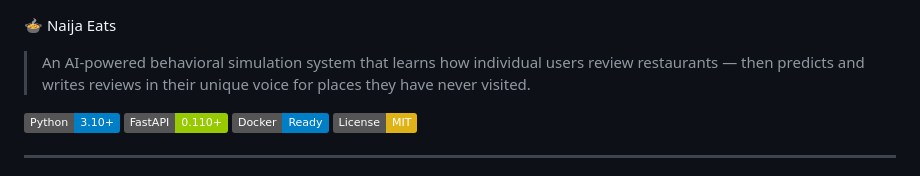
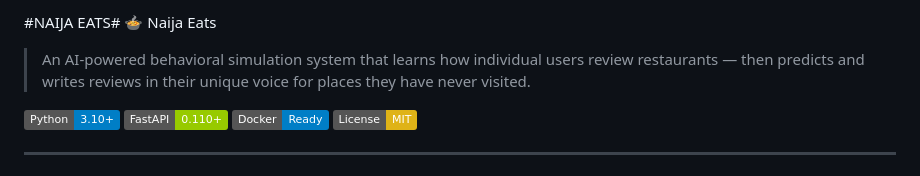
Before and after one commit to akanjiolayinka/NaijaEats, a Markdown page: README.md, the part around the change. Rendered like a GitHub page; badges without logos.

Commit message:
Add project title to README

```diff
--- a/README.md
+++ b/README.md
@@ -1,3 +1,4 @@
+#NAIJA EATS#
 🍲 Naija Eats
 
 > An AI-powered behavioral simulation system that learns how individual users review restaurants — then predicts and writes reviews in their unique voice for places they have never visited.
```
